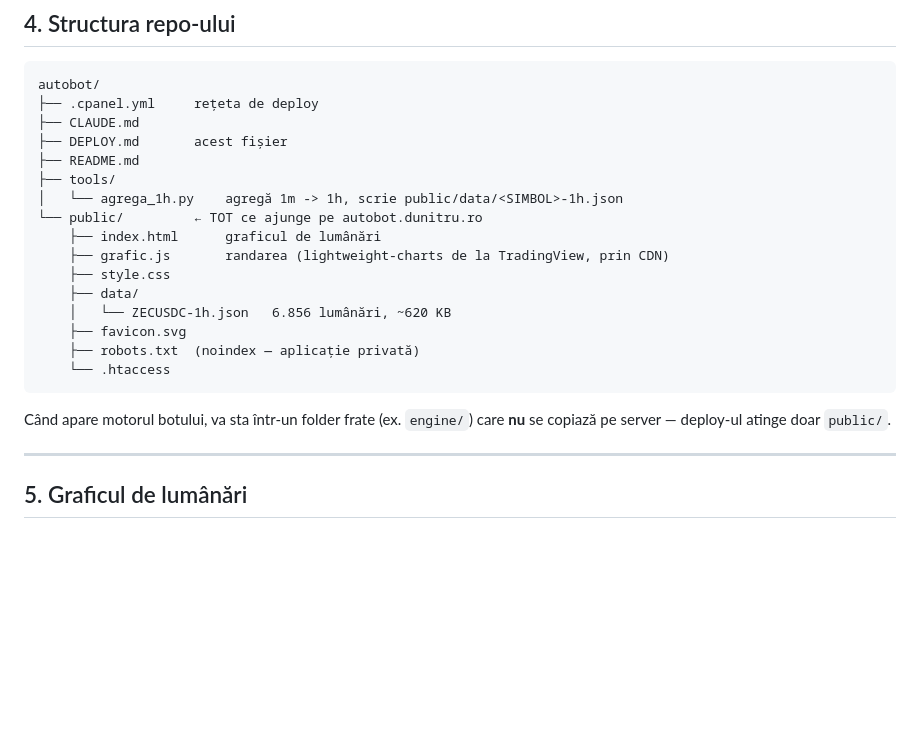
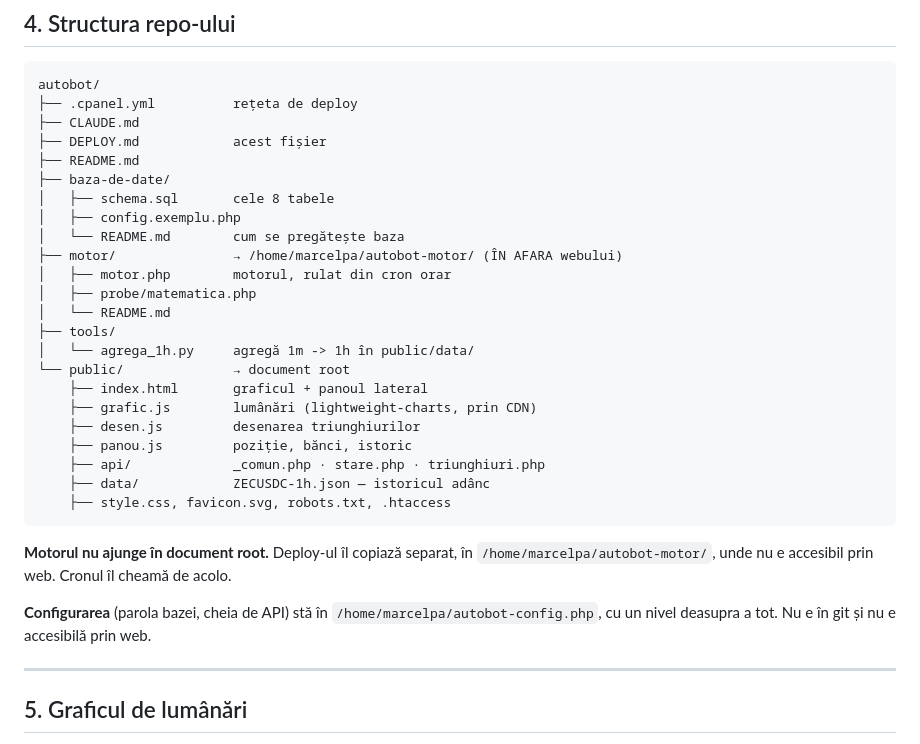
Before and after one commit to cristi143/autobot, a Markdown page: DEPLOY.md, the part around the change. Rendered like a GitHub page; blank space fills up the shorter version.

````diff
--- a/DEPLOY.md
+++ b/DEPLOY.md
@@ -59,25 +59,36 @@ vezi `.gitignore`.
 
 ```
 autobot/
-├── .cpanel.yml     rețeta de deploy
+├── .cpanel.yml          rețeta de deploy
 ├── CLAUDE.md
-├── DEPLOY.md       acest fișier
+├── DEPLOY.md            acest fișier
 ├── README.md
+├── baza-de-date/
+│   ├── schema.sql       cele 8 tabele
+│   ├── config.exemplu.php
+│   └── README.md        cum se pregătește baza
+├── motor/               → /home/marcelpa/autobot-motor/ (ÎN AFARA webului)
+│   ├── motor.php        motorul, rulat din cron orar
+│   ├── probe/matematica.php
+│   └── README.md
 ├── tools/
-│   └── agrega_1h.py    agregă 1m -> 1h, scrie public/data/<SIMBOL>-1h.json
-└── public/         ← TOT ce ajunge pe autobot.dunitru.ro
-    ├── index.html      graficul de lumânări
-    ├── grafic.js       randarea (lightweight-charts de la TradingView, prin CDN)
-    ├── style.css
-    ├── data/
-    │   └── ZECUSDC-1h.json   6.856 lumânări, ~620 KB
-    ├── favicon.svg
-    ├── robots.txt  (noindex — aplicație privată)
-    └── .htaccess
+│   └── agrega_1h.py     agregă 1m -> 1h în public/data/
+└── public/              → document root
+    ├── index.html       graficul + panoul lateral
+    ├── grafic.js        lumânări (lightweight-charts, prin CDN)
+    ├── desen.js         desenarea triunghiurilor
+    ├── panou.js         poziție, bănci, istoric
+    ├── api/             _comun.php · stare.php · triunghiuri.php
+    ├── data/            ZECUSDC-1h.json — istoricul adânc
+    ├── style.css, favicon.svg, robots.txt, .htaccess
 ```
 
-Când apare motorul botului, va sta într-un folder frate (ex. `engine/`) care **nu**
-se copiază pe server — deploy-ul atinge doar `public/`.
+**Motorul nu ajunge în document root.** Deploy-ul îl copiază separat, în
+`/home/marcelpa/autobot-motor/`, unde nu e accesibil prin web. Cronul îl cheamă
+de acolo.
+
+**Configurarea** (parola bazei, cheia de API) stă în `/home/marcelpa/autobot-config.php`,
+cu un nivel deasupra a tot. Nu e în git și nu e accesibilă prin web.
 
 ---
 
````
Also changed, not shown: CLAUDE.md (+53 -7 lines), docs/plan-tranzactionare.md (+14 -11 lines).
